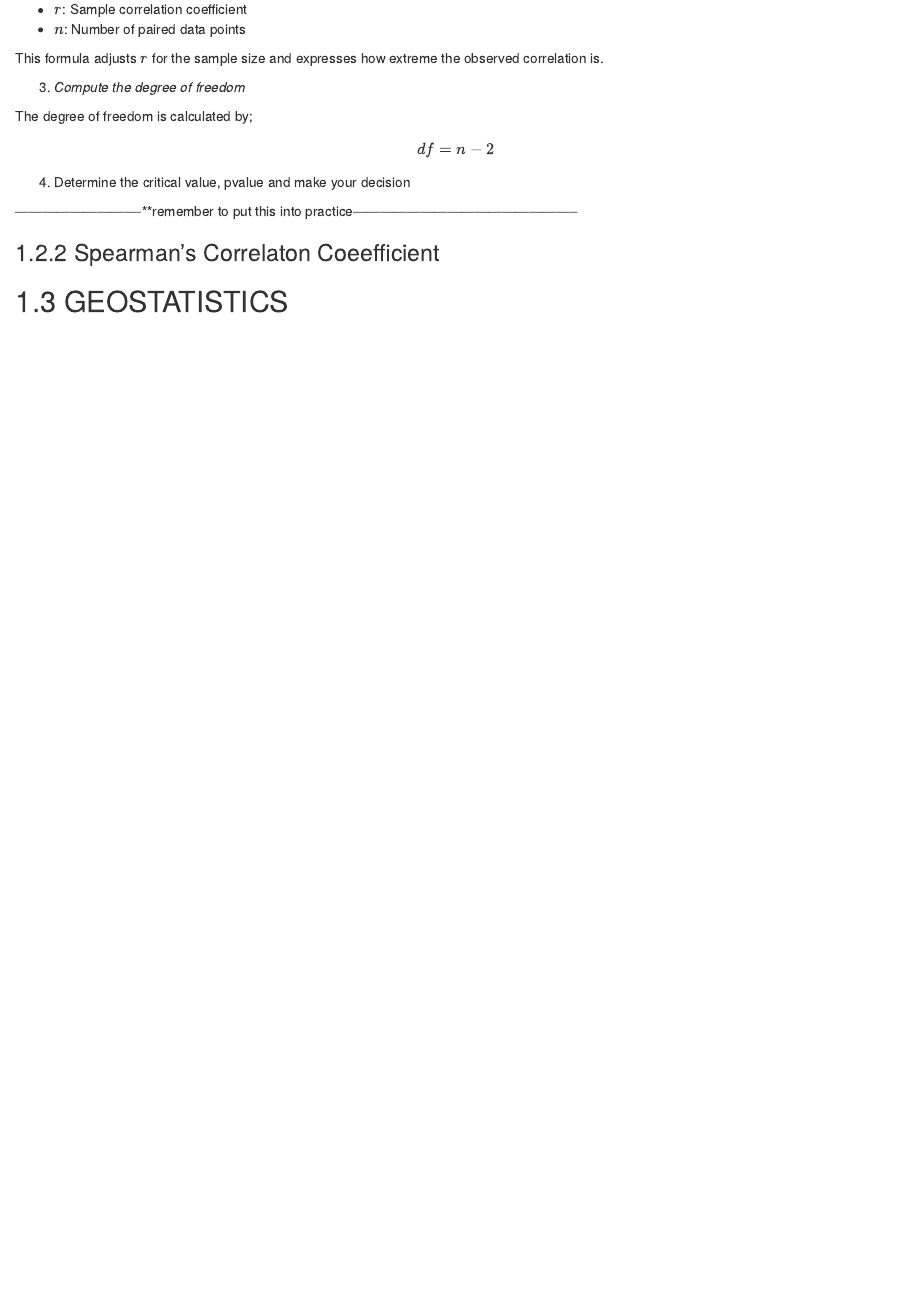
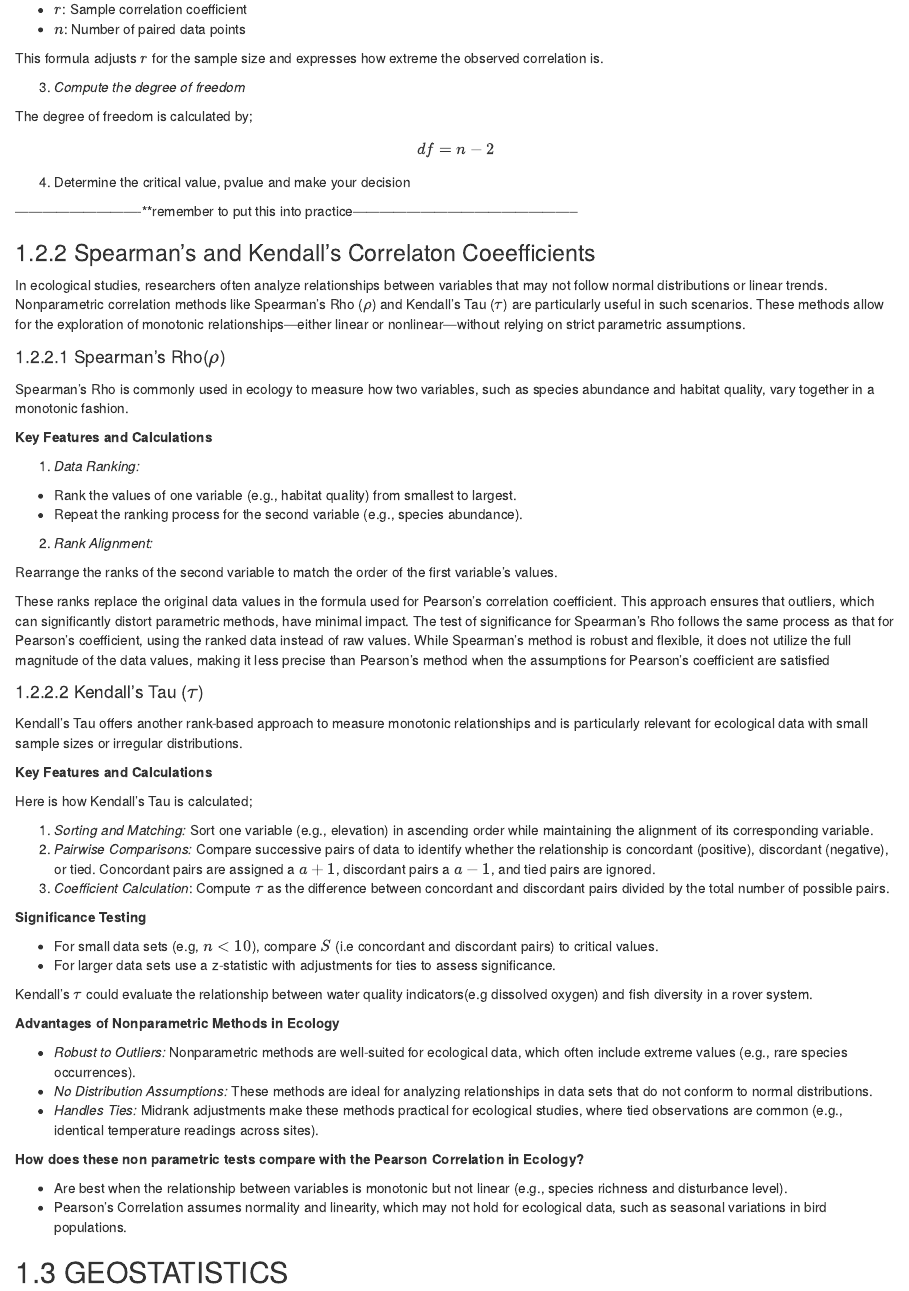
Before and after one commit to balsaedi/Ecological-Statistics, an R Markdown document (04-correlation_covariance_geostatistics.Rmd): the page in a window 1100 px wide, from 2170 px down. Rendered offline with R 4.5, knitr and Pandoc, with nearby package versions; drawn as R Markdown's standard HTML page in place of the format the file asks for.

Commit message:
Spearman's & Kendall's Correlation coefficients

```diff
--- a/04-correlation_covariance_geostatistics.Rmd
+++ b/04-correlation_covariance_geostatistics.Rmd
@@ -110,6 +110,55 @@ The degree of freedom is calculated by; $$df = n -2 $$
 
 ----------------------------**remember to put this into practice--------------------------------------------------
 
-### Spearman's Correlaton Coeefficient
+### Spearman's and Kendall's Correlaton Coeefficients
+
+In ecological studies, researchers often analyze relationships between variables that may not follow normal distributions or linear trends. Nonparametric correlation methods like Spearman’s Rho ($\rho$) and Kendall’s Tau ($\tau$) are particularly useful in such scenarios. These methods allow for the exploration of monotonic relationships—either linear or nonlinear—without relying on strict parametric assumptions.
+
+#### Spearman’s Rho($\rho$)
+
+Spearman’s Rho is commonly used in ecology to measure how two variables, such as species abundance and habitat quality, vary together in a monotonic fashion.
+
+**Key Features and Calculations**
+
+1. *Data Ranking:*
+
+  - Rank the values of one variable (e.g., habitat quality) from smallest to largest.
+  - Repeat the ranking process for the second variable (e.g., species abundance).
+
+2. *Rank Alignment:*
+
+Rearrange the ranks of the second variable to match the order of the first variable's values.
+
+These ranks replace the original data values in the formula used for Pearson’s correlation coefficient. This approach ensures that outliers, which can significantly distort parametric methods, have minimal impact. The test of significance for Spearman’s Rho follows the same process as that for Pearson’s coefficient, using the ranked data instead of raw values. While Spearman’s method is robust and flexible, it does not utilize the full magnitude of the data values, making it less precise than Pearson’s method when the assumptions for Pearson’s coefficient are satisfied
+
+#### Kendall's Tau ($\tau$)
+
+Kendall’s Tau offers another rank-based approach to measure monotonic relationships and is particularly relevant for ecological data with small sample sizes or irregular distributions.
+
+**Key Features and Calculations**
+
+Here is how Kendall's Tau is calculated;
+
+1. *Sorting and Matching:* Sort one variable (e.g., elevation) in ascending order while maintaining the alignment of its corresponding variable.
+2. *Pairwise Comparisons:* Compare successive pairs of data to identify whether the relationship is concordant (positive), discordant (negative), or tied. Concordant pairs are assigned a $a + 1$, discordant pairs a $a - 1$, and tied pairs are ignored.
+3. *Coefficient Calculation*: Compute $\tau$ as the difference between concordant and discordant pairs divided by the total number of possible pairs.
+
+**Significance Testing**
+
+- For small data sets (e.g, $n < 10$), compare $S$ (i.e concordant and discordant pairs) to critical values.
+- For larger data sets use a z-statistic with adjustments for ties to assess significance.
+
+Kendall's $\tau$ could evaluate the relationship between water quality indicators(e.g dissolved oxygen) and fish diversity in a rover system.
+
+**Advantages of Nonparametric Methods in Ecology**
+
+- *Robust to Outliers:* Nonparametric methods are well-suited for ecological data, which often include extreme values (e.g., rare species occurrences).
+- *No Distribution Assumptions:* These methods are ideal for analyzing relationships in data sets that do not conform to normal distributions.
+- *Handles Ties:* Midrank adjustments make these methods practical for ecological studies, where tied observations are common (e.g., identical temperature readings across sites).
+
+**How does these non parametric tests compare with the Pearson Correlation in Ecology?**
+
+- Are best when the relationship between variables is monotonic but not linear (e.g., species richness and disturbance level).
+- Pearson's Correlation assumes normality and linearity, which may not hold for ecological data, such as seasonal variations in bird populations.
 
 ## GEOSTATISTICS
```
Also changed, not shown: docs/reference-keys.txt, docs/search_index.json, 7 other files.
